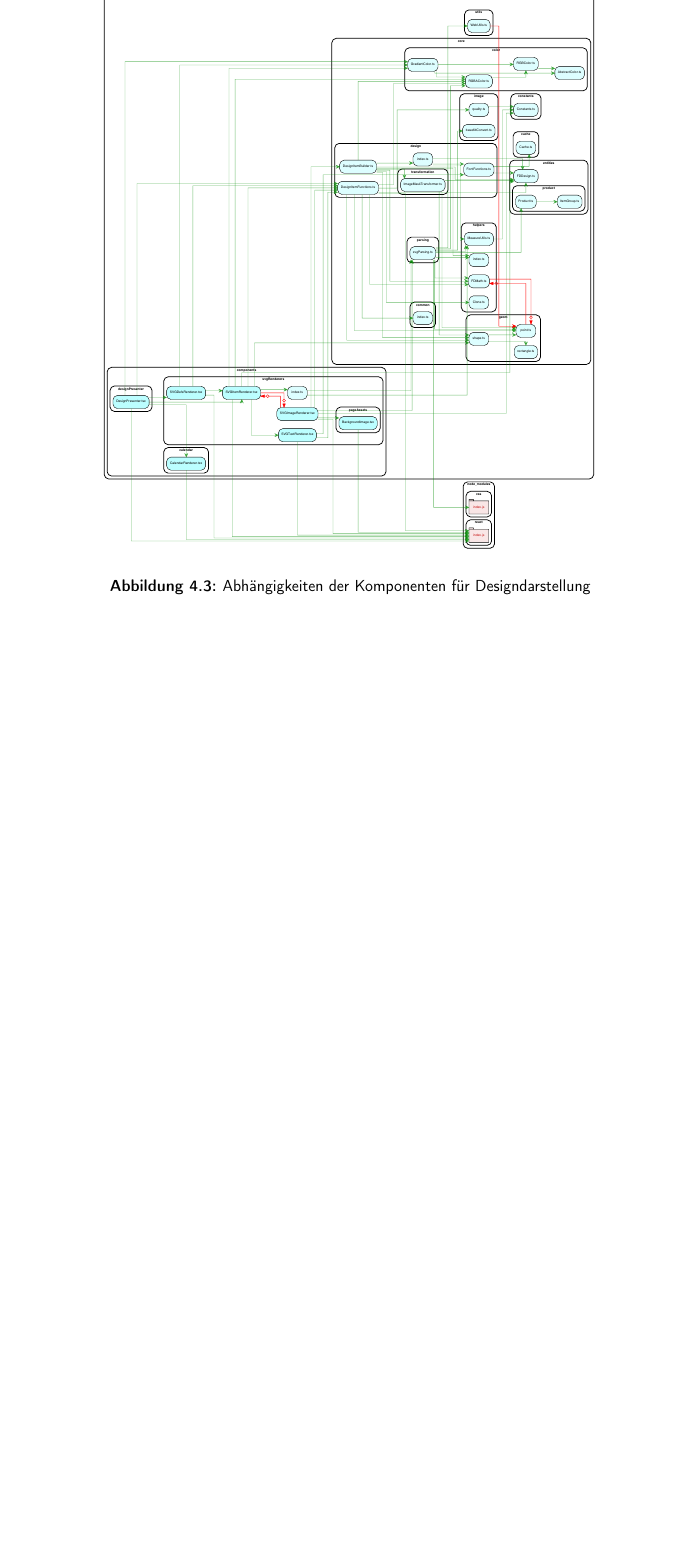
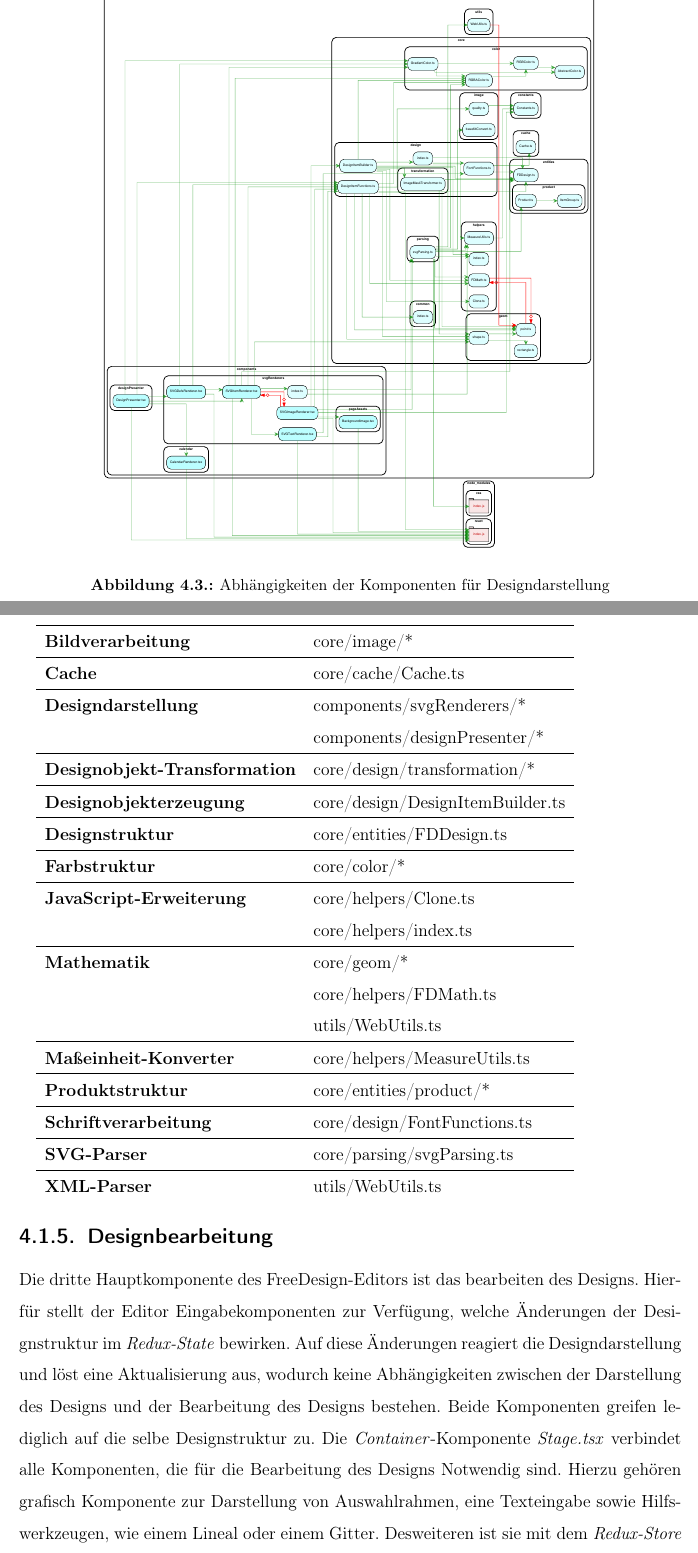
Before and after one commit to albreax/Diplomarbeit, a LaTeX thesis (Arbeit/Diplomarbeit_Albrecht_Naumann.tex, which reads Arbeit/chapter/ergebnisse/Ist-Architekur/Designbearbeitung.tex, Arbeit/chapter/ergebnisse/Ist-Architekur/GUI.tex, Arbeit/chapter/ergebnisse/Ist-Architekur/Komponenten/Komponenten-Designdarstellung.tex): part of page 21 of 26 before the commit and two parts of pages 22 and 23 of 30 after it, the two joined at a grey line, cut so that both start at the same text, the shorter picture padded with empty space. Compiled offline with pdfLaTeX.

Commit message:
Add Komponenten Designdarstellung & Produktdarstellung

```diff
--- /dev/null
+++ b/Arbeit/chapter/ergebnisse/Ist-Architekur/Designbearbeitung.tex
@@ -0,0 +1,7 @@
+% Designbearbeitung.tex
+\subsection{Designbearbeitung}
+Die dritte Hauptkomponente des FreeDesign-Editors ist das bearbeiten des Designs. Hierfür stellt der Editor Eingabekomponenten zur Verfügung, welche Änderungen der Designstruktur im \textit{Redux-State} bewirken. Auf diese Änderungen reagiert die Designdarstellung und löst eine Aktualisierung aus, wodurch keine Abhängigkeiten zwischen der Darstellung des Designs und der Bearbeitung des Designs bestehen. Beide Komponenten greifen lediglich auf die selbe Designstruktur zu.
+Die \textit{Container}-Komponente \textit{Stage.tsx} verbindet alle Komponenten, die für die Bearbeitung des Designs Notwendig sind. Hierzu gehören grafisch Komponente zur Darstellung von Auswahlrahmen, eine Texteingabe sowie Hilfswerkzeugen, wie einem Lineal oder einem Gitter.
+Desweiteren ist sie mit dem \textit{Redux-Store} verbunden und ruft sie verschieden \textit{Redux-Actions}.
+Mit  1260 Quelltextzeilen, 51 Funktionen und 46 Importen, handelt es sich um die komplexeste Komponente des FreeDesign-Editor und kann als eine \textit{Man-in-the-middle-Klasse} bezeichnet werden. Hierbei handelt es sich um ein Antimuster bei dem eine Klasse zu viele zuständigkeiten hat \autocite[vgl.][619]{Geirhos2015}.
+Im allgemeinen ist der Quelltext und die Abhängigkeiten für die Designbearbeitung sehr komplex und ungenügend strukturiert. Das bearbeiten eines Designs ist die Kernfunktionalität des FreeDesign-Editor und sollte von einer Soll-Architektur aus der restlichen Anwendung als entkoppelte Komponente extrahiert werden.
--- /dev/null
+++ b/Arbeit/chapter/ergebnisse/Ist-Architekur/GUI.tex
@@ -0,0 +1,2 @@
+% GUI.tex
+\subsection{Weitere Elemente der grafischen Oberfläche}
--- /dev/null
+++ b/Arbeit/chapter/ergebnisse/Ist-Architekur/Komponenten/Komponenten-Designdarstellung.tex
@@ -0,0 +1,78 @@
+\begin{tabular}{ll}
+\hline
+\textbf{Bildverarbeitung}
+& core/image/* \\
+\hline
+\textbf{Cache}
+& core/cache/Cache.ts \\
+\hline
+\textbf{Designdarstellung}
+& components/svgRenderers/* \\
+& components/designPresenter/* \\
+\hline
+\textbf{Designobjekt-Transformation}
+& core/design/transformation/*	\\
+\hline
+\textbf{Designobjekterzeugung}
+& core/design/DesignItemBuilder.ts \\
+\hline
+\textbf{Designstruktur}
+& core/entities/FDDesign.ts \\
+\hline
+\textbf{Farbstruktur}
+& core/color/* \\
+\hline
+\textbf{JavaScript-Erweiterung}
+& core/helpers/Clone.ts \\
+& core/helpers/index.ts \\
+\hline
+\textbf{Mathematik}
+& core/geom/*	               \\
+& core/helpers/FDMath.ts	   \\
+& utils/WebUtils.ts	           \\
+\hline
+\textbf{Maßeinheit-Konverter}
+& core/helpers/MeasureUtils.ts \\
+\hline
+\textbf{Produktstruktur}
+& core/entities/product/*	\\
+\hline
+\textbf{Schriftverarbeitung}
+& core/design/FontFunctions.ts \\
+\hline
+\textbf{SVG-Parser}
+& core/parsing/svgParsing.ts \\
+\hline
+\textbf{XML-Parser}
+& utils/WebUtils.ts \\
+\end{tabular}
+
+%  \begin{tabular}{lr}
+    % Pfad	                                            &   Komponente \\
+    % \hline
+    % core/image/*                                    &	Bildverarbeitung  \\
+    % core/cache/Cache.ts	                            &   Cache  \\
+    % components/svgRenderers/SVGTextRenderer.tsx	    &   Designdarstellung  \\
+    % components/svgRenderers/SVGImageRenderer.tsx	&   Designdarstellung  \\
+    % components/svgRenderers/SVGItemRenderer.tsx	    &   Designdarstellung  \\
+    % components/svgRenderers/SVGDefsRenderer.tsx	    &   Designdarstellung  \\
+    % components/svgRenderers/SVGPageRenderer.tsx	    &   Designdarstellung  \\
+    % components/svgRenderers/index.ts        	    &   Designdarstellung  \\
+    % components/designPresenter/DesignPresenter.tsx	&   Designdarstellung  \\
+    % core/design/transformation/*	                &   Designobjekt-Transformation  \\
+    % core/design/DesignItemBuilder.ts	            &   Designobjekterzeugung  \\
+    % core/entities/FDDesign.ts	                    &   Designstruktur  \\
+    % core/color/*	                                &   Farbstruktur  \\
+    % core/helpers/Clone.ts	                        &   JavaScript-Erweiterung  \\
+    % core/helpers/index.ts	                        &   JavaScript-Erweiterung  \\
+    % core/geom/*	                                    &   Mathematik  \\
+    % core/helpers/FDMath.ts	                        &   Mathematik  \\
+    % utils/WebUtils.ts	                            &   Mathematik  \\
+    % core/helpers/MeasureUtils.ts                    &	Maßeinheit-Konverter  \\
+    % components/svgRenderers/pageAssets/*	        &   Produktdarstellung  \\
+    % components/svgRenderers/SVGProductImageRenderer.tsx	    &   Produktdarstellung  \\
+    % core/entities/product/*	                        &   Produktstruktur  \\
+    % core/design/FontFunctions.ts	                &   Schriftverarbeitung  \\
+    % core/parsing/svgParsing.ts	                    &   SVG-Parser  \\
+    % utils/WebUtils.ts	                            &   XML-Parser  \\
+%  \end{tabular}
--- a/Arbeit/config.tex
+++ b/Arbeit/config.tex
@@ -32,8 +32,9 @@
 %Zeilenabstand
 \renewcommand{\baselinestretch}{1.5}\normalsize
 % Arial
-\renewcommand{\familydefault}{\sfdefault}
-
+% \renewcommand{\familydefault}{\sfdefault}
+\tolerance=200
+\emergencystretch=1em % Tolleranz
 
 % Titelformat
 % \usepackage{titlesec}
@@ -63,10 +64,15 @@
 % }
 \addbibresource{literatur.bib}
 
-%
+% Code-Snippets
+\usepackage{listings}
+\lstset{numbers=left, numberstyle=\tiny, numbersep=5pt}
+
+% DIR-Tree
+\usepackage{dirtree}
+
 % item list
 %
-\usepackage{listings}
 \usepackage{paralist}
 \renewcommand{\labelitemi}{$\bullet$}
 \renewcommand{\labelitemii}{$\circ$}
```
Also changed, not shown: Arbeit/Diplomarbeit_Albrecht_Naumann.tex (+5 -0 lines), Arbeit/chapter/ergebnisse/Ist-Architektur.tex (+2 -0 lines), Arbeit/chapter/ergebnisse/Ist-Architekur/Designdarstellung.tex (+7 -0 lines), Arbeit/chapter/ergebnisse/Ist-Architekur/Komponenten/Komponenten-Produktdarstellung.tex (added, +18 -0 lines), Arbeit/chapter/ergebnisse/Ist-Architekur/Produktdarstellung.tex (+6 -2 lines), Arbeit/literatur.bib (+24 -15 lines), Diplomarbeit.mindnode/QuickLook/Preview.jpg, 5 other files.
